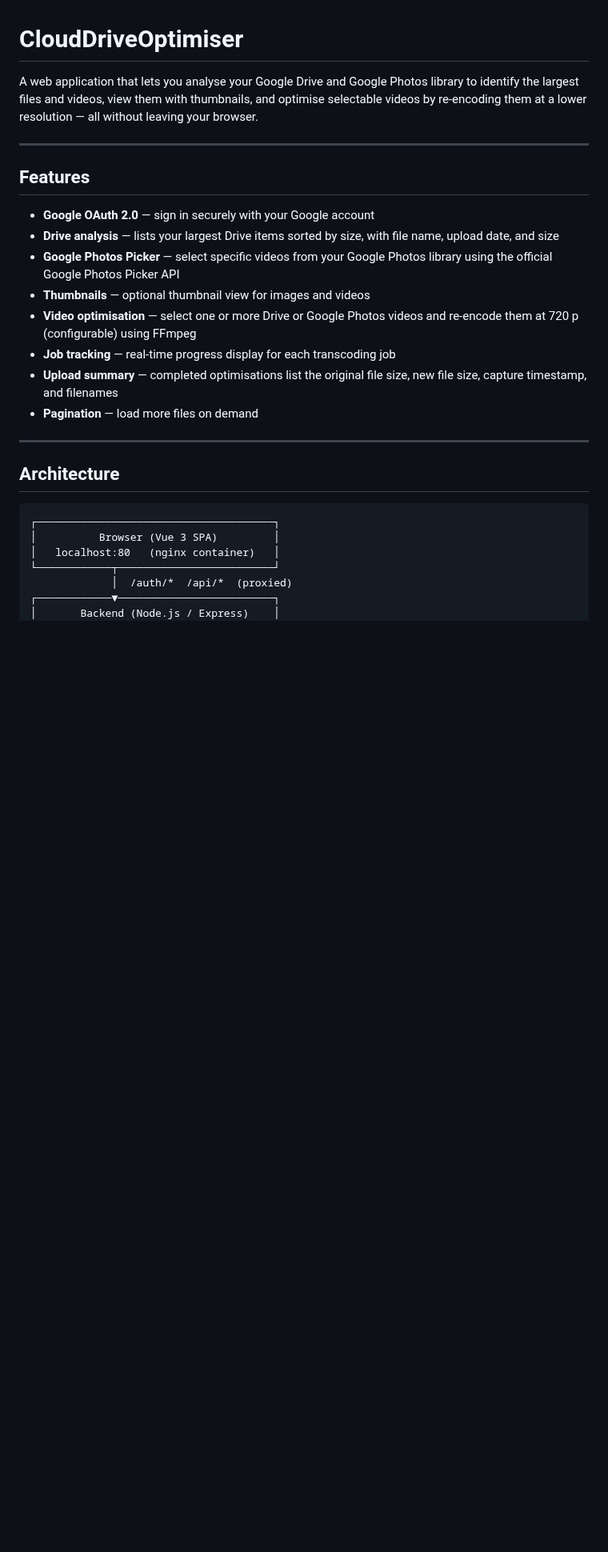
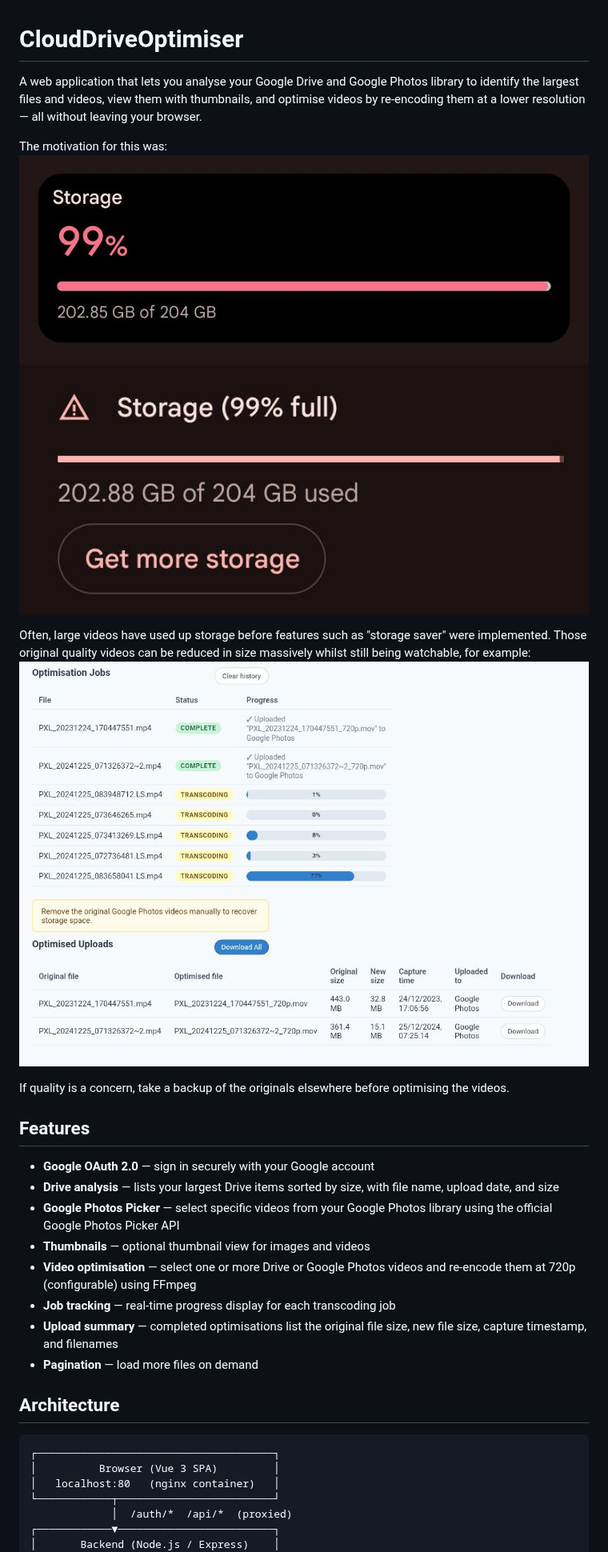
Before and after one commit to Kallb123/CloudDriveOptimiser, a Markdown page: README.md, the part around one of its changes. Shown at 80% size. GitHub-like rendering; pictures changed too: docs/optimiser.png (added), docs/storage-full-1.png (added), docs/storage-full-2.png (added); blank space fills up the shorter version.

Commit message:
Add screenshots (#28)
Co-authored-by: Kallum Burgin <Kallb123@users.noreply.github.com>

```diff
--- a/README.md
+++ b/README.md
@@ -1,8 +1,16 @@
 # CloudDriveOptimiser
 
-A web application that lets you analyse your Google Drive and Google Photos library to identify the largest files and videos, view them with thumbnails, and optimise selectable videos by re-encoding them at a lower resolution — all without leaving your browser.
+A web application that lets you analyse your Google Drive and Google Photos library to identify the largest files and videos, view them with thumbnails, and optimise videos by re-encoding them at a lower resolution — all without leaving your browser.
 
----
+The motivation for this was:
+![Screenshot of storage full warning 1](/docs/storage-full-1.png)
+![Screenshot of storage full warning 2](/docs/storage-full-2.png)
+
+Often, large videos have used up storage before features such as "storage saver" were implemented.
+Those original quality videos can be reduced in size massively whilst still being watchable, for example:
+![Screenshot of application results](/docs/optimiser.png)
+
+If quality is a concern, take a backup of the originals elsewhere before optimising the videos.
 
 ## Features
 
@@ -10,12 +18,10 @@ A web application that lets you analyse your Google Drive and Google Photos libr
 - **Drive analysis** — lists your largest Drive items sorted by size, with file name, upload date, and size
 - **Google Photos Picker** — select specific videos from your Google Photos library using the official Google Photos Picker API
 - **Thumbnails** — optional thumbnail view for images and videos
-- **Video optimisation** — select one or more Drive or Google Photos videos and re-encode them at 720 p (configurable) using FFmpeg
+- **Video optimisation** — select one or more Drive or Google Photos videos and re-encode them at 720p (configurable) using FFmpeg
 - **Job tracking** — real-time progress display for each transcoding job
 - **Upload summary** — completed optimisations list the original file size, new file size, capture timestamp, and filenames
 - **Pagination** — load more files on demand
-
----
 
 ## Architecture
 
```
Also changed, not shown: other parts of README.md (+1 -18 lines).
